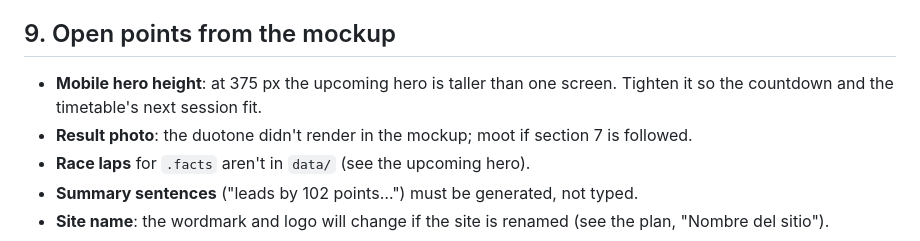
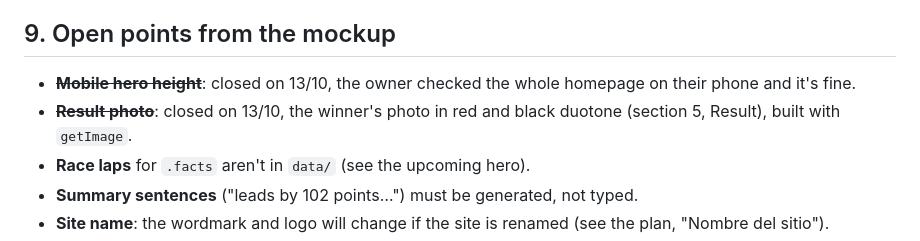
Before and after one commit to benipach/f1-hub-project, a Markdown page: _design/DESIGN.md, the part around the change. GitHub-like rendering.

Commit message:
docs(design): close the mobile hero and result photo open points

```diff
--- a/_design/DESIGN.md
+++ b/_design/DESIGN.md
@@ -499,10 +499,10 @@ so nothing depends on them:
 
 ## 9. Open points from the mockup
 
-- **Mobile hero height**: at 375 px the upcoming hero is taller than one
-  screen. Tighten it so the countdown and the timetable's next session fit.
-- **Result photo**: the duotone didn't render in the mockup; moot if section 7
-  is followed.
+- ~~**Mobile hero height**~~: closed on 13/10, the owner checked the whole
+  homepage on their phone and it's fine.
+- ~~**Result photo**~~: closed on 13/10, the winner's photo in red and black
+  duotone (section 5, Result), built with `getImage`.
 - **Race laps** for `.facts` aren't in `data/` (see the upcoming hero).
 - **Summary sentences** ("leads by 102 points…") must be generated, not typed.
 - **Site name**: the wordmark and logo will change if the site is renamed (see
```
